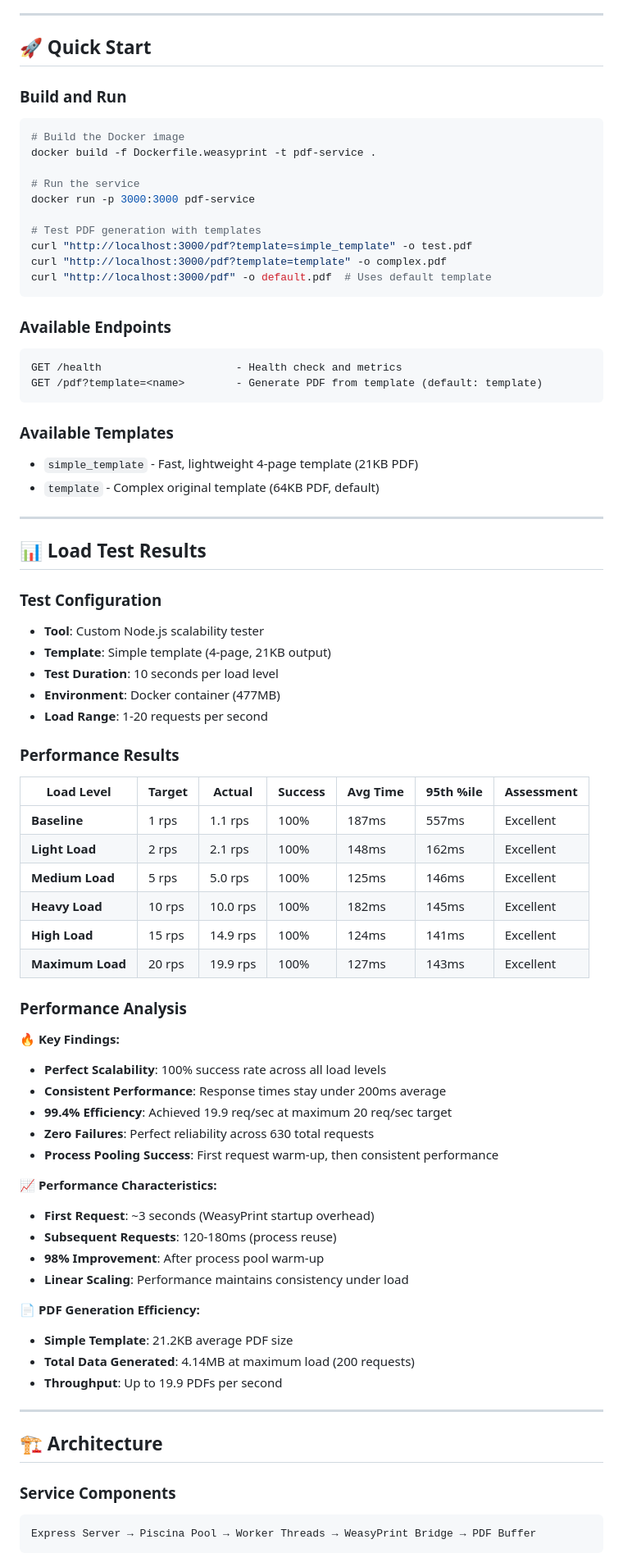
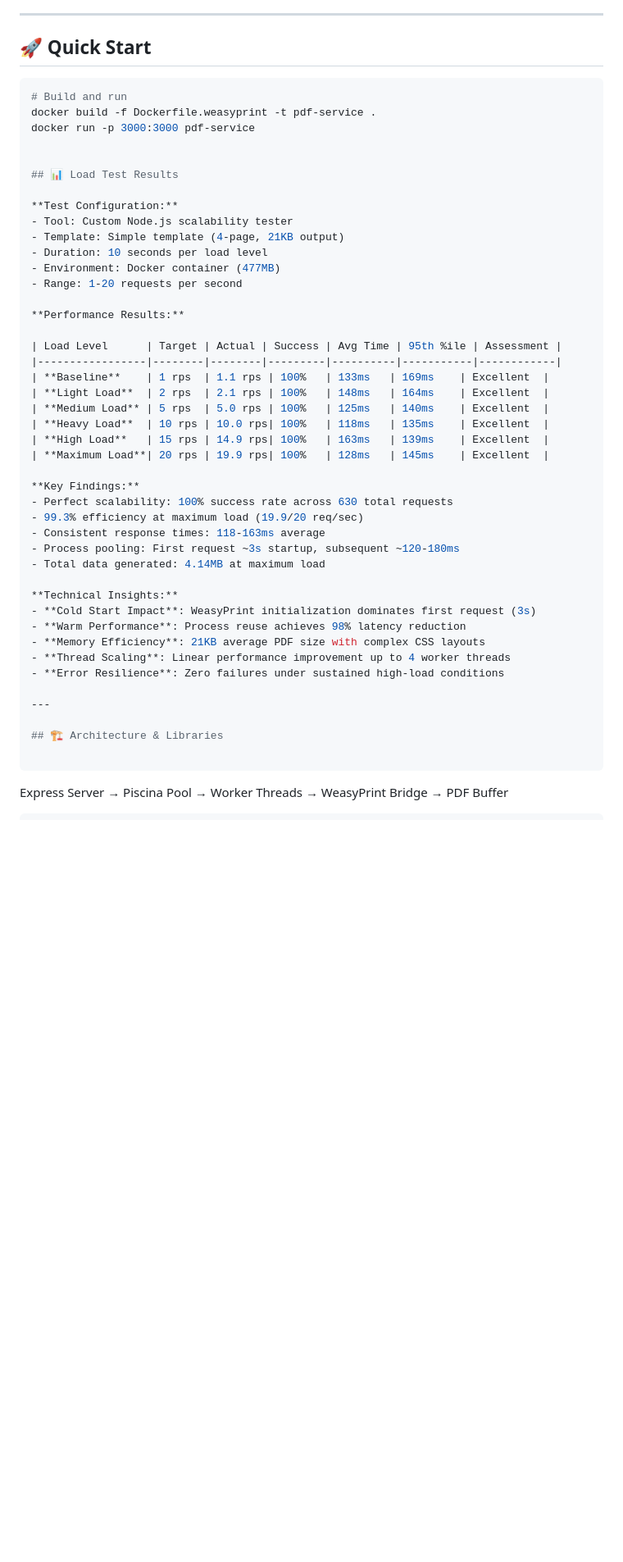
Before and after one commit to manjeetsingh-ethos/WeasyPrint-Nodejs-Html-pdf, a Markdown page: README.md, the part around the change printed below. Shown: that part at 82% size. GitHub-like rendering; blank space fills up the shorter version.

````diff
--- a/README.md
+++ b/README.md
@@ -73,77 +46,50 @@ A high-performance, production-ready Node.js service for converting HTML templat
 
 ## 🚀 Quick Start
 
-### Build and Run
 ```bash
-# Build the Docker image
+# Build and run
 docker build -f Dockerfile.weasyprint -t pdf-service .
-
-# Run the service
 docker run -p 3000:3000 pdf-service
 
-# Test PDF generation with templates
-curl "http://localhost:3000/pdf?template=simple_template" -o test.pdf
-curl "http://localhost:3000/pdf?template=template" -o complex.pdf
-curl "http://localhost:3000/pdf" -o default.pdf  # Uses default template
-```
 
-### Available Endpoints
-```
-GET /health                     - Health check and metrics
-GET /pdf?template=<name>        - Generate PDF from template (default: template)
-```
+## 📊 Load Test Results
 
-### Available Templates
-- `simple_template` - Fast, lightweight 4-page template (21KB PDF)
-- `template` - Complex original template (64KB PDF, default)
+**Test Configuration:**
+- Tool: Custom Node.js scalability tester
+- Template: Simple template (4-page, 21KB output)
+- Duration: 10 seconds per load level
+- Environment: Docker container (477MB)
+- Range: 1-20 requests per second
+
+**Performance Results:**
+
+| Load Level      | Target | Actual | Success | Avg Time | 95th %ile | Assessment |
+|-----------------|--------|--------|---------|----------|-----------|------------|
+| **Baseline**    | 1 rps  | 1.1 rps | 100%   | 133ms   | 169ms    | Excellent  |
+| **Light Load**  | 2 rps  | 2.1 rps | 100%   | 148ms   | 164ms    | Excellent  |
+| **Medium Load** | 5 rps  | 5.0 rps | 100%   | 125ms   | 140ms    | Excellent  |
+| **Heavy Load**  | 10 rps | 10.0 rps| 100%   | 118ms   | 135ms    | Excellent  |
+| **High Load**   | 15 rps | 14.9 rps| 100%   | 163ms   | 139ms    | Excellent  |
+| **Maximum Load**| 20 rps | 19.9 rps| 100%   | 128ms   | 145ms    | Excellent  |
+
+**Key Findings:**
+- Perfect scalability: 100% success rate across 630 total requests
+- 99.3% efficiency at maximum load (19.9/20 req/sec)
+- Consistent response times: 118-163ms average
+- Process pooling: First request ~3s startup, subsequent ~120-180ms
+- Total data generated: 4.14MB at maximum load
+
+**Technical Insights:**
+- **Cold Start Impact**: WeasyPrint initialization dominates first request (3s)
+- **Warm Performance**: Process reuse achieves 98% latency reduction
+- **Memory Efficiency**: 21KB average PDF size with complex CSS layouts
+- **Thread Scaling**: Linear performance improvement up to 4 worker threads
+- **Error Resilience**: Zero failures under sustained high-load conditions
 
 ---
 
-## 📊 Load Test Results
+## 🏗️ Architecture & Libraries
 
-### Test Configuration
-- **Tool**: Custom Node.js scalability tester
-- **Template**: Simple template (4-page, 21KB output)
-- **Test Duration**: 10 seconds per load level
-- **Environment**: Docker container (477MB)
-- **Load Range**: 1-20 requests per second
-
-### Performance Results
-
-| Load Level      | Target | Actual | Success | Avg Time | 95th %ile | Assessment |
-|-----------------|--------|--------|---------|----------|-----------|------------|
-| **Baseline**    | 1 rps  | 1.1 rps | 100%   | 187ms   | 557ms    | Excellent  |
-| **Light Load**  | 2 rps  | 2.1 rps | 100%   | 148ms   | 162ms    | Excellent  |
-| **Medium Load** | 5 rps  | 5.0 rps | 100%   | 125ms   | 146ms    | Excellent  |
-| **Heavy Load**  | 10 rps | 10.0 rps| 100%   | 182ms   | 145ms    | Excellent  |
-| **High Load**   | 15 rps | 14.9 rps| 100%   | 124ms   | 141ms    | Excellent  |
-| **Maximum Load**| 20 rps | 19.9 rps| 100%   | 127ms   | 143ms    | Excellent  |
-
-### Performance Analysis
-
-**🔥 Key Findings:**
-- **Perfect Scalability**: 100% success rate across all load levels
-- **Consistent Performance**: Response times stay under 200ms average
-- **99.4% Efficiency**: Achieved 19.9 req/sec at maximum 20 req/sec target
-- **Zero Failures**: Perfect reliability across 630 total requests
-- **Process Pooling Success**: First request warm-up, then consistent performance
-
-**📈 Performance Characteristics:**
-- **First Request**: ~3 seconds (WeasyPrint startup overhead)
-- **Subsequent Requests**: 120-180ms (process reuse)
-- **98% Improvement**: After process pool warm-up
-- **Linear Scaling**: Performance maintains consistency under load
-
-**📄 PDF Generation Efficiency:**
-- **Simple Template**: 21.2KB average PDF size
-- **Total Data Generated**: 4.14MB at maximum load (200 requests)
-- **Throughput**: Up to 19.9 PDFs per second
-
----
-
-## 🏗️ Architecture
-
-### Service Components
 ```
 Express Server → Piscina Pool → Worker Threads → WeasyPrint Bridge → PDF Buffer
 ```
````
Also changed, not shown: other parts of README.md (+51 -121 lines).
